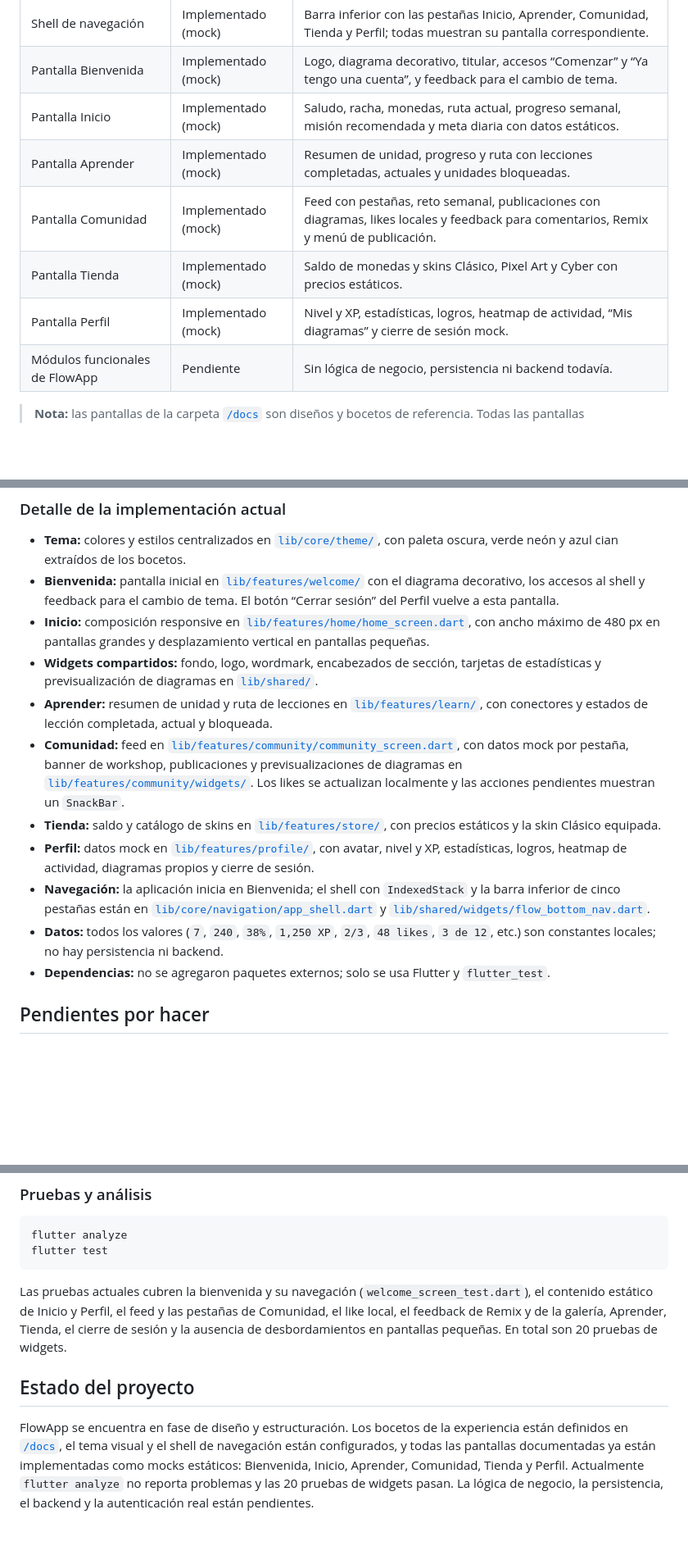
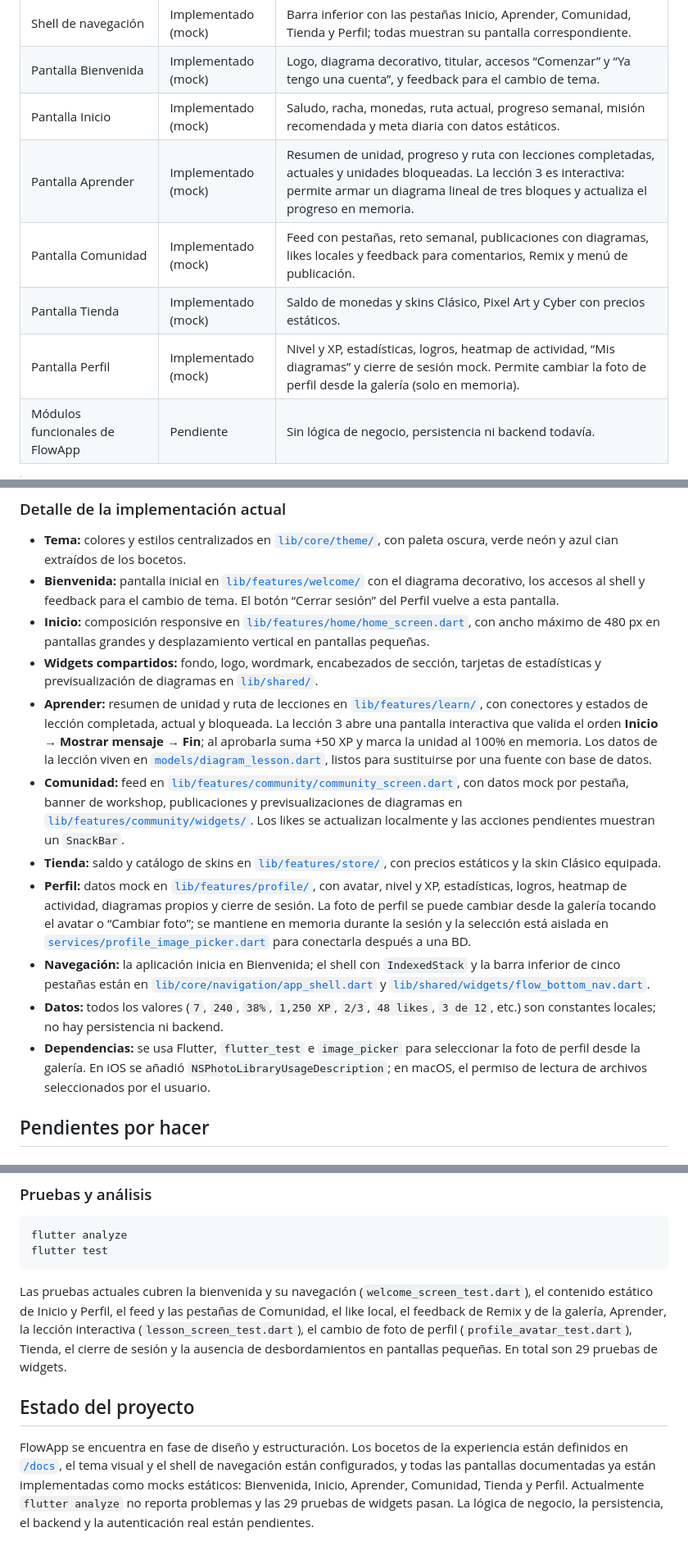
Before and after one commit to Angel-AFL/Flow-App, a Markdown page: README.md, 3 parts joined by grey strips. Shown at 82% size. Drawn GitHub-style; blank space fills up the shorter version.

Commit message:
docs(readme): documentar la lección interactiva y la foto de perfil
Se actualizan las tablas y secciones de estado con la lección interactiva, el cambio de foto desde la galería, la nueva dependencia y el total de 29 pruebas.

````diff
--- a/README.md
+++ b/README.md
@@ -61,10 +61,10 @@ El repositorio ya cuenta con la estructura base de la aplicación, el tema visua
 | Shell de navegación | Implementado (mock) | Barra inferior con las pestañas Inicio, Aprender, Comunidad, Tienda y Perfil; todas muestran su pantalla correspondiente. |
 | Pantalla Bienvenida | Implementado (mock) | Logo, diagrama decorativo, titular, accesos “Comenzar” y “Ya tengo una cuenta”, y feedback para el cambio de tema. |
 | Pantalla Inicio | Implementado (mock) | Saludo, racha, monedas, ruta actual, progreso semanal, misión recomendada y meta diaria con datos estáticos. |
-| Pantalla Aprender | Implementado (mock) | Resumen de unidad, progreso y ruta con lecciones completadas, actuales y unidades bloqueadas. |
+| Pantalla Aprender | Implementado (mock) | Resumen de unidad, progreso y ruta con lecciones completadas, actuales y unidades bloqueadas. La lección 3 es interactiva: permite armar un diagrama lineal de tres bloques y actualiza el progreso en memoria. |
 | Pantalla Comunidad | Implementado (mock) | Feed con pestañas, reto semanal, publicaciones con diagramas, likes locales y feedback para comentarios, Remix y menú de publicación. |
 | Pantalla Tienda | Implementado (mock) | Saldo de monedas y skins Clásico, Pixel Art y Cyber con precios estáticos. |
-| Pantalla Perfil | Implementado (mock) | Nivel y XP, estadísticas, logros, heatmap de actividad, “Mis diagramas” y cierre de sesión mock. |
+| Pantalla Perfil | Implementado (mock) | Nivel y XP, estadísticas, logros, heatmap de actividad, “Mis diagramas” y cierre de sesión mock. Permite cambiar la foto de perfil desde la galería (solo en memoria). |
 | Módulos funcionales de FlowApp | Pendiente | Sin lógica de negocio, persistencia ni backend todavía. |
 
 > **Nota:** las pantallas de la carpeta [`/docs`](docs/) son diseños y bocetos de referencia. Todas las pantallas documentadas replican sus bocetos con datos estáticos; la lógica de negocio, la persistencia y la autenticación real siguen pendientes.
@@ -75,13 +75,13 @@ El repositorio ya cuenta con la estructura base de la aplicación, el tema visua
 - **Bienvenida:** pantalla inicial en [`lib/features/welcome/`](lib/features/welcome/) con el diagrama decorativo, los accesos al shell y feedback para el cambio de tema. El botón “Cerrar sesión” del Perfil vuelve a esta pantalla.
 - **Inicio:** composición responsive en [`lib/features/home/home_screen.dart`](lib/features/home/home_screen.dart), con ancho máximo de 480 px en pantallas grandes y desplazamiento vertical en pantallas pequeñas.
 - **Widgets compartidos:** fondo, logo, wordmark, encabezados de sección, tarjetas de estadísticas y previsualización de diagramas en [`lib/shared/`](lib/shared/).
-- **Aprender:** resumen de unidad y ruta de lecciones en [`lib/features/learn/`](lib/features/learn/), con conectores y estados de lección completada, actual y bloqueada.
+- **Aprender:** resumen de unidad y ruta de lecciones en [`lib/features/learn/`](lib/features/learn/), con conectores y estados de lección completada, actual y bloqueada. La lección 3 abre una pantalla interactiva que valida el orden **Inicio → Mostrar mensaje → Fin**; al aprobarla suma +50 XP y marca la unidad al 100% en memoria. Los datos de la lección viven en [`models/diagram_lesson.dart`](lib/features/learn/models/diagram_lesson.dart), listos para sustituirse por una fuente con base de datos.
 - **Comunidad:** feed en [`lib/features/community/community_screen.dart`](lib/features/community/community_screen.dart), con datos mock por pestaña, banner de workshop, publicaciones y previsualizaciones de diagramas en [`lib/features/community/widgets/`](lib/features/community/widgets/). Los likes se actualizan localmente y las acciones pendientes muestran un `SnackBar`.
 - **Tienda:** saldo y catálogo de skins en [`lib/features/store/`](lib/features/store/), con precios estáticos y la skin Clásico equipada.
-- **Perfil:** datos mock en [`lib/features/profile/`](lib/features/profile/), con avatar, nivel y XP, estadísticas, logros, heatmap de actividad, diagramas propios y cierre de sesión.
+- **Perfil:** datos mock en [`lib/features/profile/`](lib/features/profile/), con avatar, nivel y XP, estadísticas, logros, heatmap de actividad, diagramas propios y cierre de sesión. La foto de perfil se puede cambiar desde la galería tocando el avatar o “Cambiar foto”; se mantiene en memoria durante la sesión y la selección está aislada en [`services/profile_image_picker.dart`](lib/features/profile/services/profile_image_picker.dart) para conectarla después a una BD.
 - **Navegación:** la aplicación inicia en Bienvenida; el shell con `IndexedStack` y la barra inferior de cinco pestañas están en [`lib/core/navigation/app_shell.dart`](lib/core/navigation/app_shell.dart) y [`lib/shared/widgets/flow_bottom_nav.dart`](lib/shared/widgets/flow_bottom_nav.dart).
 - **Datos:** todos los valores (`7`, `240`, `38%`, `1,250 XP`, `2/3`, `48 likes`, `3 de 12`, etc.) son constantes locales; no hay persistencia ni backend.
-- **Dependencias:** no se agregaron paquetes externos; solo se usa Flutter y `flutter_test`.
+- **Dependencias:** se usa Flutter, `flutter_test` e `image_picker` para seleccionar la foto de perfil desde la galería. En iOS se añadió `NSPhotoLibraryUsageDescription`; en macOS, el permiso de lectura de archivos seleccionados por el usuario.
 
 ## Pendientes por hacer
 
@@ -200,8 +200,8 @@ flutter analyze
 flutter test
 ```
 
-Las pruebas actuales cubren la bienvenida y su navegación (`welcome_screen_test.dart`), el contenido estático de Inicio y Perfil, el feed y las pestañas de Comunidad, el like local, el feedback de Remix y de la galería, Aprender, Tienda, el cierre de sesión y la ausencia de desbordamientos en pantallas pequeñas. En total son 20 pruebas de widgets.
+Las pruebas actuales cubren la bienvenida y su navegación (`welcome_screen_test.dart`), el contenido estático de Inicio y Perfil, el feed y las pestañas de Comunidad, el like local, el feedback de Remix y de la galería, Aprender, la lección interactiva (`lesson_screen_test.dart`), el cambio de foto de perfil (`profile_avatar_test.dart`), Tienda, el cierre de sesión y la ausencia de desbordamientos en pantallas pequeñas. En total son 29 pruebas de widgets.
 
 ## Estado del proyecto
 
-FlowApp se encuentra en fase de diseño y estructuración. Los bocetos de la experiencia están definidos en [`/docs`](docs/), el tema visual y el shell de navegación están configurados, y todas las pantallas documentadas ya están implementadas como mocks estáticos: Bienvenida, Inicio, Aprender, Comunidad, Tienda y Perfil. Actualmente `flutter analyze` no reporta problemas y las 20 pruebas de widgets pasan. La lógica de negocio, la persistencia, el backend y la autenticación real están pendientes.
+FlowApp se encuentra en fase de diseño y estructuración. Los bocetos de la experiencia están definidos en [`/docs`](docs/), el tema visual y el shell de navegación están configurados, y todas las pantallas documentadas ya están implementadas como mocks estáticos: Bienvenida, Inicio, Aprender, Comunidad, Tienda y Perfil. Actualmente `flutter analyze` no reporta problemas y las 29 pruebas de widgets pasan. La lógica de negocio, la persistencia, el backend y la autenticación real están pendientes.
````
